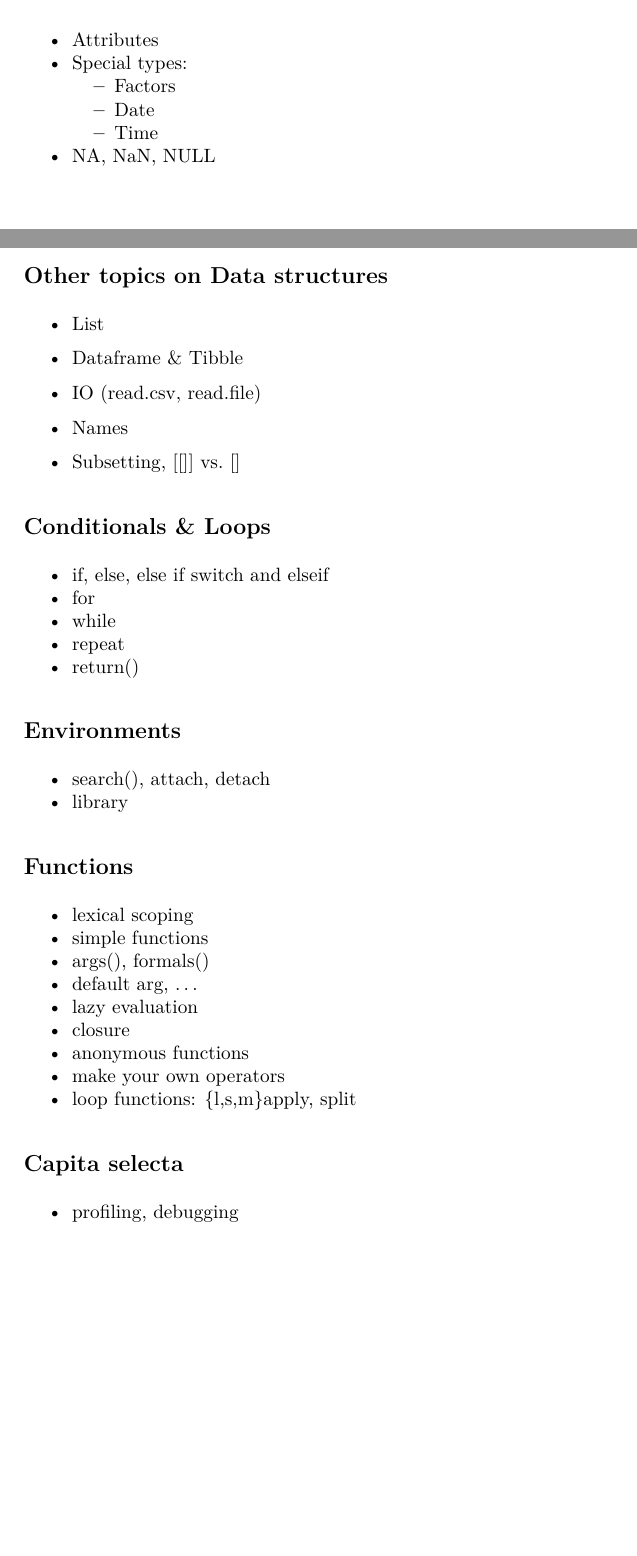
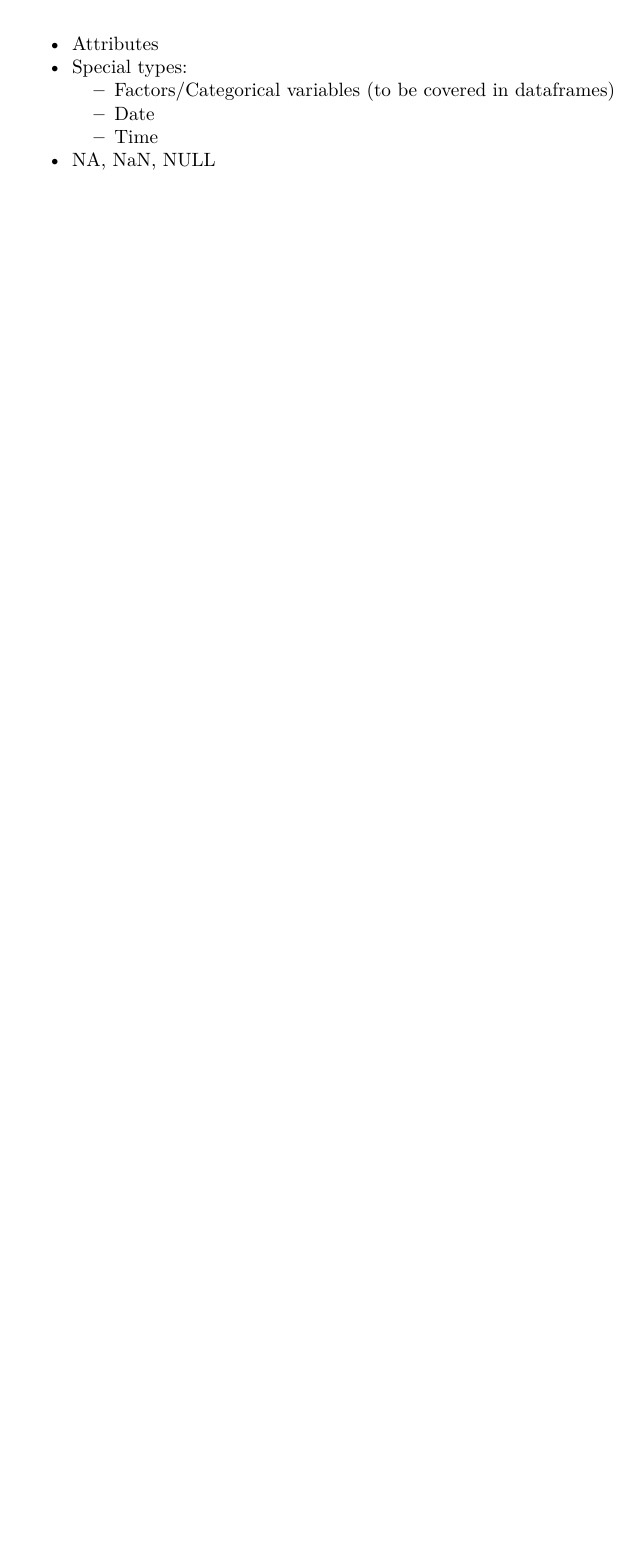
Before and after one commit to wcardoen/IntroToR, an R Markdown document (lecture2.Rmd): two parts of pages 34 and 35 of 35 before the commit and part of page 33 of 33 after it, the two joined at a grey line, cut so that both start at the same text, the shorter picture padded with empty space. The pictures show the output file lecture2.pdf that the author committed with the source.

Commit message:
lecture 2

```diff
--- a/lecture2.Rmd
+++ b/lecture2.Rmd
@@ -1111,43 +1111,7 @@ Say something about arrays.
 
 * Attributes
 * Special types:
-  * Factors
+  * Factors/Categorical variables (to be covered in dataframes)
   * Date
   * Time
 * NA, NaN, NULL
-
-\newpage
-
-## Other topics on Data structures {-}
-* List
-* Dataframe & Tibble
-* IO (read.csv, read.file)
-
-* Names
-* Subsetting, [[]] vs. []
-
-
-## Conditionals & Loops {-}
-* if, else, else if switch and elseif
-* for
-* while
-* repeat
-* return()
-
-## Environments {-}
-* search(), attach, detach
-* library
-
-## Functions {-}
-* lexical scoping
-* simple functions
-* args(), formals()
-* default arg, ...
-* lazy evaluation
-* closure
-* anonymous functions
-* make your own operators
-* loop functions: {l,s,m}apply, split
-
-## Capita selecta {-}
-* profiling, debugging
```
Also changed, not shown: lecture2.pdf, lecture2.Rmd (2 more changed lines).
